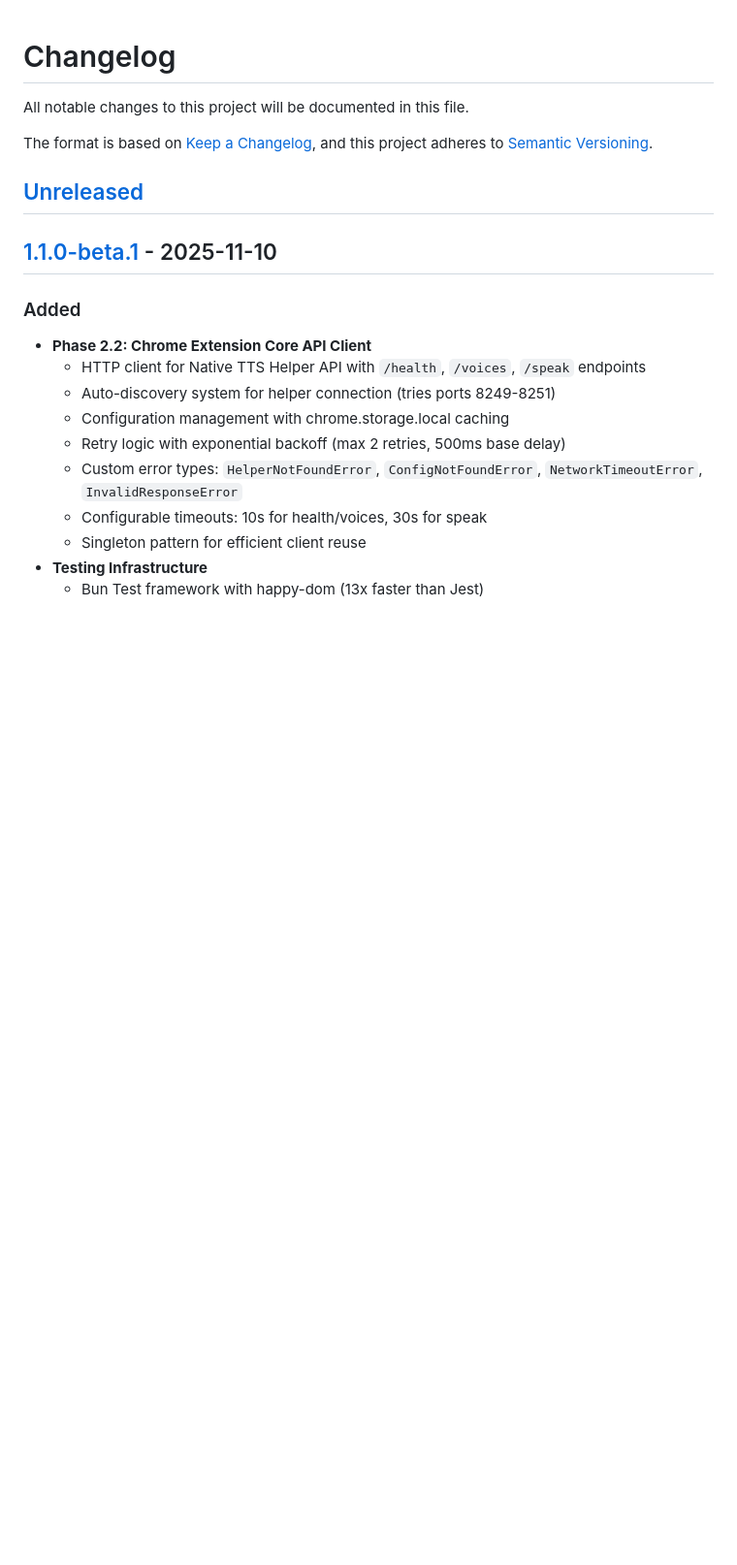
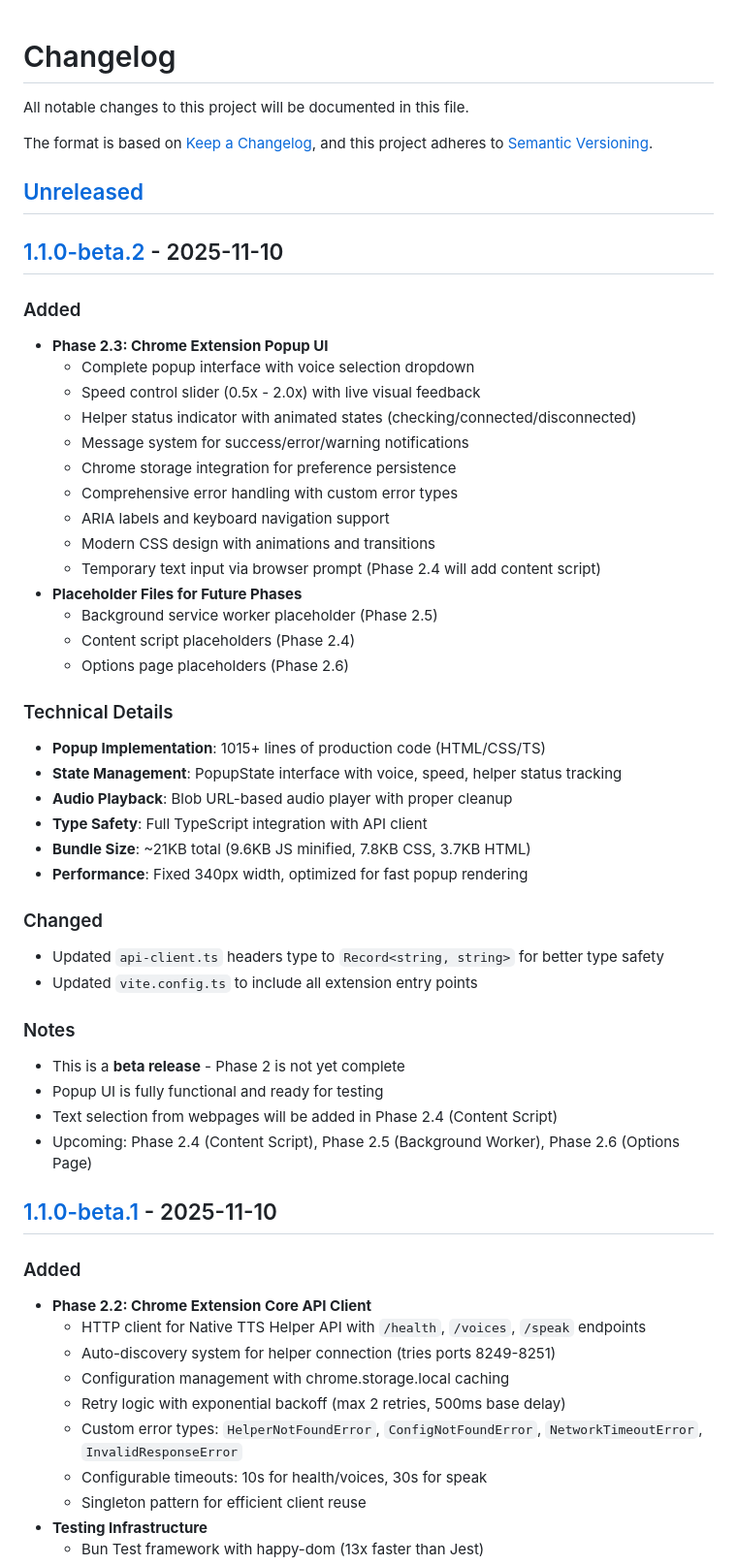
Before and after one commit to renchris/natural-text-to-voice-extension, a Markdown page: CHANGELOG.md, the part around one of its changes. Shown at 97% size. Drawn GitHub-style; blank space fills up the shorter version.

Commit message:
docs: update changelog for v1.1.0-beta.2
Update CHANGELOG.md with Phase 2.3 completion details

Version: v1.1.0-beta.2

Added:
- Complete popup UI with voice selection and speed control
- Helper status indicator with connection detection
- Chrome storage integration for preferences
- Temporary text input system (Phase 2.4 will add content script)
- Placeholder files for Phases 2.4, 2.5, 2.6

Technical:
- 1015+ lines of production code (HTML/CSS/TS)
- Modern CSS with animations and theming
- Comprehensive error handling
- Accessibility features (ARIA, keyboard nav)
- Bundle size: ~21KB total

Next: Phase 2.4 (Content Script for text selection)

🤖 Generated with Claude Code
Co-Authored-By: Claude <noreply@anthropic.com>

```diff
--- a/CHANGELOG.md
+++ b/CHANGELOG.md
@@ -6,6 +6,42 @@ The format is based on [Keep a Changelog](https://keepachangelog.com/en/1.0.0/),
 and this project adheres to [Semantic Versioning](https://semver.org/spec/v2.0.0.html).
 
 ## [Unreleased]
+
+## [1.1.0-beta.2] - 2025-11-10
+
+### Added
+- **Phase 2.3: Chrome Extension Popup UI**
+  - Complete popup interface with voice selection dropdown
+  - Speed control slider (0.5x - 2.0x) with live visual feedback
+  - Helper status indicator with animated states (checking/connected/disconnected)
+  - Message system for success/error/warning notifications
+  - Chrome storage integration for preference persistence
+  - Comprehensive error handling with custom error types
+  - ARIA labels and keyboard navigation support
+  - Modern CSS design with animations and transitions
+  - Temporary text input via browser prompt (Phase 2.4 will add content script)
+- **Placeholder Files for Future Phases**
+  - Background service worker placeholder (Phase 2.5)
+  - Content script placeholders (Phase 2.4)
+  - Options page placeholders (Phase 2.6)
+
+### Technical Details
+- **Popup Implementation**: 1015+ lines of production code (HTML/CSS/TS)
+- **State Management**: PopupState interface with voice, speed, helper status tracking
+- **Audio Playback**: Blob URL-based audio player with proper cleanup
+- **Type Safety**: Full TypeScript integration with API client
+- **Bundle Size**: ~21KB total (9.6KB JS minified, 7.8KB CSS, 3.7KB HTML)
+- **Performance**: Fixed 340px width, optimized for fast popup rendering
+
+### Changed
+- Updated `api-client.ts` headers type to `Record<string, string>` for better type safety
+- Updated `vite.config.ts` to include all extension entry points
+
+### Notes
+- This is a **beta release** - Phase 2 is not yet complete
+- Popup UI is fully functional and ready for testing
+- Text selection from webpages will be added in Phase 2.4 (Content Script)
+- Upcoming: Phase 2.4 (Content Script), Phase 2.5 (Background Worker), Phase 2.6 (Options Page)
 
 ## [1.1.0-beta.1] - 2025-11-10
 
```
Also changed, not shown: other parts of CHANGELOG.md (+2 -1 lines).
